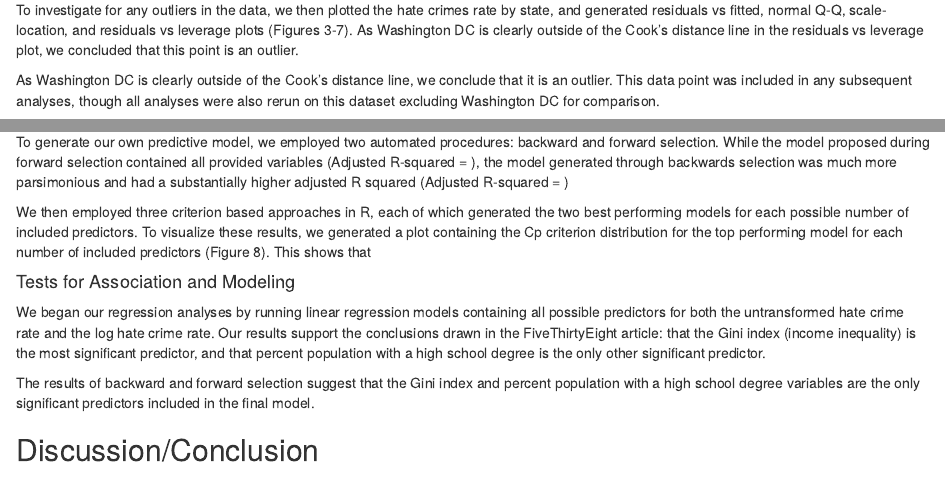
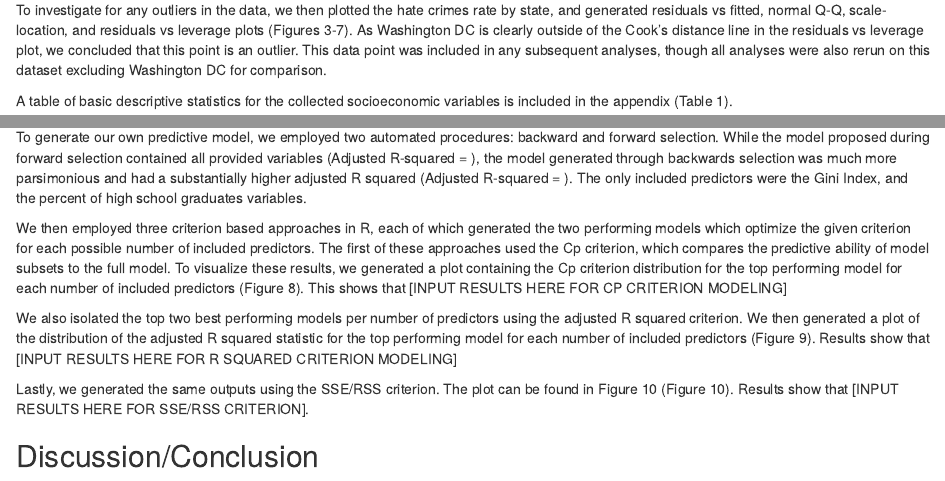
Before and after one commit to NICE8x/biostat_methods_project, an R Markdown document (project_report.Rmd): the page in a window 1100 px wide, from 1910 px down, and a second part further down, joined at a grey line. Rendered offline with R 4.5, knitr and Pandoc, with nearby package versions; column names are cleaned by a stand-in for the janitor package.

Commit message:
Added results

```diff
--- a/project_report.Rmd
+++ b/project_report.Rmd
@@ -89,9 +89,7 @@ To visualize the distribution of the hate crimes rate data, we first generated a
 
 The generated Box Cox plot results suggest that a logarithmic transformation of the hate crimes rate data would most closely approximate normal distribution (Figure 2). Thus, we operated moving forward in model development using the log hate crimes rate as the outcome of interest.
 
-To investigate for any outliers in the data, we then plotted the hate crimes rate by state, and generated residuals vs fitted, normal Q-Q, scale-location, and residuals vs leverage plots (Figures 3-7). As Washington DC is clearly outside of the Cook's distance line in the residuals vs leverage plot, we concluded that this point is an outlier.
-
-As Washington DC is clearly outside of the Cook's distance line, we conclude that it is an outlier. This data point was included in any subsequent analyses, though all analyses were also rerun on this dataset excluding Washington DC for comparison.
+To investigate for any outliers in the data, we then plotted the hate crimes rate by state, and generated residuals vs fitted, normal Q-Q, scale-location, and residuals vs leverage plots (Figures 3-7). As Washington DC is clearly outside of the Cook's distance line in the residuals vs leverage plot, we concluded that this point is an outlier. This data point was included in any subsequent analyses, though all analyses were also rerun on this dataset excluding Washington DC for comparison.
 
 A table of basic descriptive statistics for the collected socioeconomic variables is included in the appendix (Table 1).
 
@@ -103,17 +101,13 @@ A table of basic descriptive statistics for the collected socioeconomic variable
 
 To first attempt to recreate the findings of the FiveThirtyEight article, we began our regression analyses by running linear regression models containing all possible predictors for both the untransformed hate crime rate and the log hate crime rate. Our results support the conclusions drawn in the FiveThirtyEight article: that the Gini Index was the most significant predictor of state hate crime rate; percent high school graduates variables was the only other statistically significant variable.
 
-To generate our own predictive model, we employed two automated procedures: backward and forward selection. While the model proposed during forward selection contained all provided variables (Adjusted R-squared = ), the model generated through backwards selection was much more parsimonious and had a substantially higher adjusted R squared (Adjusted R-squared = )
+To generate our own predictive model, we employed two automated procedures: backward and forward selection. While the model proposed during forward selection contained all provided variables (Adjusted R-squared = ), the model generated through backwards selection was much more parsimonious and had a substantially higher adjusted R squared (Adjusted R-squared = ). The only included predictors were the Gini Index, and the percent of high school graduates variables.
 
-We then employed three criterion based approaches in R, each of which generated the two best performing models for each possible number of included predictors. To visualize these results, we generated a plot containing the Cp criterion distribution for the top performing model for each number of included predictors (Figure 8). This shows that
+We then employed three criterion based approaches in R, each of which generated the two performing models which optimize the given criterion for each possible number of included predictors. The first of these approaches used the Cp criterion, which compares the predictive ability of model subsets to the full model. To visualize these results, we generated a plot containing the Cp criterion distribution for the top performing model for each number of included predictors (Figure 8). This shows that [INPUT RESULTS HERE FOR CP CRITERION MODELING]
 
+We also isolated the top two best performing models per number of predictors using the adjusted R squared criterion. We then generated a plot of the distribution of the adjusted R squared statistic for the top performing model for each number of included predictors (Figure 9). Results show that [INPUT RESULTS HERE FOR R SQUARED CRITERION MODELING]
 
-
-#### Tests for Association and Modeling
-
-We began our regression analyses by running linear regression models containing all possible predictors for both the untransformed hate crime rate and the log hate crime rate. Our results support the conclusions drawn in the FiveThirtyEight article: that the Gini index (income inequality) is the most significant predictor, and that percent population with a high school degree is the only other significant predictor.
-
-The results of backward and forward selection suggest that the Gini index and percent population with a high school degree variables are the only significant predictors included in the final model.
+Lastly, we generated the same outputs using the SSE/RSS criterion. The plot can be found in Figure 10 (Figure 10). Results show that [INPUT RESULTS HERE FOR SSE/RSS CRITERION].
 
 
 ## Discussion/Conclusion
```
